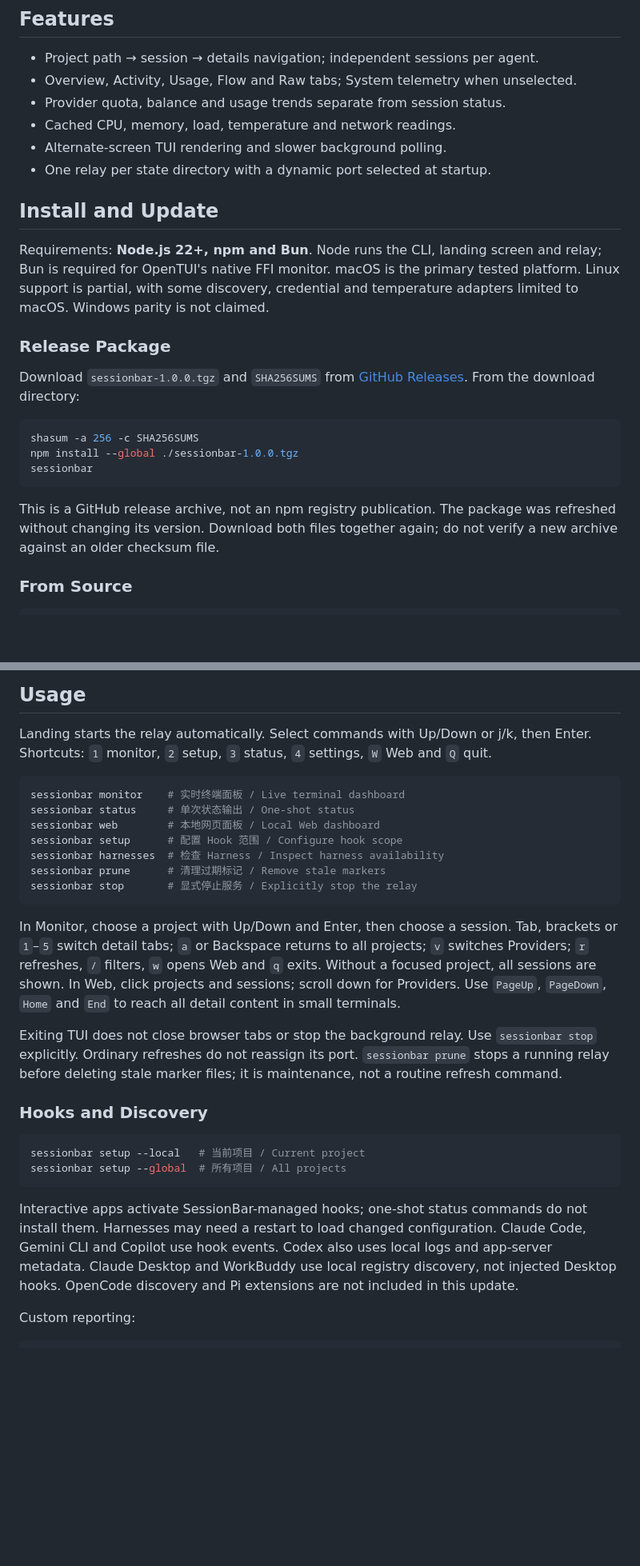
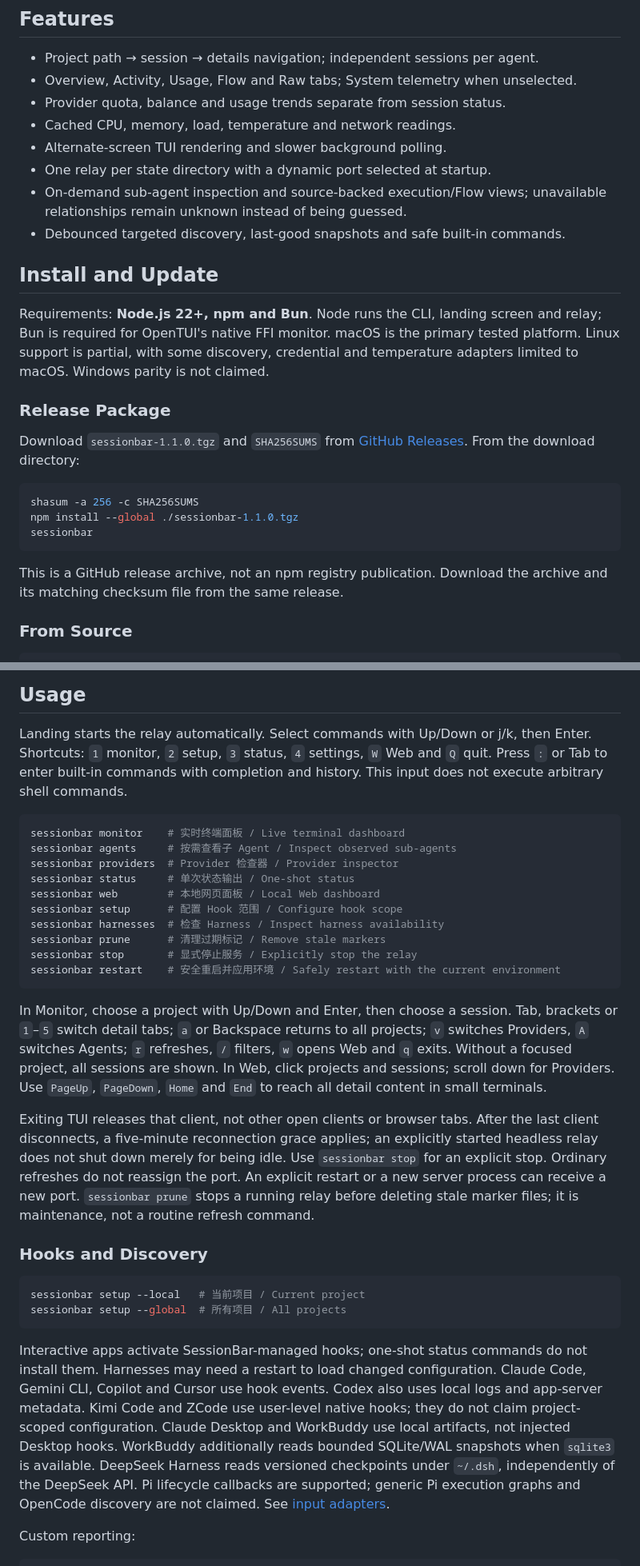
Before and after one commit to Guojiacheng2017/SessionBar, a Markdown page: README.md, 2 parts joined by grey strips. Shown at 80% size. GitHub-like rendering; blank space fills up the shorter version.

````diff
--- a/README.md
+++ b/README.md
@@ -76,6 +81,9 @@ of treating the project as a single agent process.
 - Cached CPU, memory, load, temperature and network readings.
 - Alternate-screen TUI rendering and slower background polling.
 - One relay per state directory with a dynamic port selected at startup.
+- On-demand sub-agent inspection and source-backed execution/Flow views;
+  unavailable relationships remain unknown instead of being guessed.
+- Debounced targeted discovery, last-good snapshots and safe built-in commands.
 
 ## Install and Update
 
@@ -86,19 +94,18 @@ temperature adapters limited to macOS. Windows parity is not claimed.
 
 ### Release Package
 
-Download `sessionbar-1.0.0.tgz` and `SHA256SUMS` from
+Download `sessionbar-1.1.0.tgz` and `SHA256SUMS` from
 [GitHub Releases](https://github.com/Guojiacheng2017/SessionBar/releases/latest).
 From the download directory:
 
 ```sh
 shasum -a 256 -c SHA256SUMS
-npm install --global ./sessionbar-1.0.0.tgz
+npm install --global ./sessionbar-1.1.0.tgz
 sessionbar
 ```
 
-This is a GitHub release archive, not an npm registry publication.
-The package was refreshed without changing its version. Download both files
-together again; do not verify a new archive against an older checksum file.
+This is a GitHub release archive, not an npm registry publication. Download
+the archive and its matching checksum file from the same release.
 
 ### From Source
 
@@ -120,26 +127,34 @@ checkout. Reconcile divergent history without discarding local changes.
 Landing starts the relay automatically. Select commands with Up/Down or j/k,
 then Enter. Shortcuts: `1` monitor, `2` setup, `3` status, `4` settings,
 `W` Web and `Q` quit.
+Press `:` or Tab to enter built-in commands with completion and history.
+This input does not execute arbitrary shell commands.
 
 ```sh
 sessionbar monitor    # 实时终端面板 / Live terminal dashboard
+sessionbar agents     # 按需查看子 Agent / Inspect observed sub-agents
+sessionbar providers  # Provider 检查器 / Provider inspector
 sessionbar status     # 单次状态输出 / One-shot status
 sessionbar web        # 本地网页面板 / Local Web dashboard
 sessionbar setup      # 配置 Hook 范围 / Configure hook scope
 sessionbar harnesses  # 检查 Harness / Inspect harness availability
 sessionbar prune      # 清理过期标记 / Remove stale markers
 sessionbar stop       # 显式停止服务 / Explicitly stop the relay
+sessionbar restart    # 安全重启并应用环境 / Safely restart with the current environment
 ```
 
 In Monitor, choose a project with Up/Down and Enter, then choose a session.
 Tab, brackets or `1`–`5` switch detail tabs; `a` or Backspace returns to all
-projects; `v` switches Providers; `r` refreshes, `/` filters, `w` opens Web
+projects; `v` switches Providers, `A` switches Agents; `r` refreshes, `/` filters, `w` opens Web
 and `q` exits. Without a focused project, all sessions are shown. In Web, click
 projects and sessions; scroll down for Providers.
 Use `PageUp`, `PageDown`, `Home` and `End` to reach all detail content in small terminals.
 
-Exiting TUI does not close browser tabs or stop the background relay. Use
-`sessionbar stop` explicitly. Ordinary refreshes do not reassign its port.
+Exiting TUI releases that client, not other open clients or browser tabs.
+After the last client disconnects, a five-minute reconnection grace applies;
+an explicitly started headless relay does not shut down merely for being idle.
+Use `sessionbar stop` for an explicit stop. Ordinary refreshes do not reassign
+the port. An explicit restart or a new server process can receive a new port.
 `sessionbar prune` stops a running relay before deleting stale marker files;
 it is maintenance, not a routine refresh command.
 
@@ -152,10 +167,14 @@ sessionbar setup --global  # 所有项目 / All projects
 
 Interactive apps activate SessionBar-managed hooks; one-shot status commands
 do not install them. Harnesses may need a restart to load changed configuration.
-Claude Code, Gemini CLI and Copilot use hook events. Codex also uses local logs
-and app-server metadata. Claude Desktop and WorkBuddy use local registry
-discovery, not injected Desktop hooks. OpenCode discovery and Pi extensions
-are not included in this update.
+Claude Code, Gemini CLI, Copilot and Cursor use hook events. Codex also uses
+local logs and app-server metadata. Kimi Code and ZCode use user-level native
+hooks; they do not claim project-scoped configuration. Claude Desktop and
+WorkBuddy use local artifacts, not injected Desktop hooks. WorkBuddy additionally
+reads bounded SQLite/WAL snapshots when `sqlite3` is available. DeepSeek Harness
+reads versioned checkpoints under `~/.dsh`, independently of the DeepSeek API.
+Pi lifecycle callbacks are supported; generic Pi execution graphs and OpenCode
+discovery are not claimed. See [input adapters](docs/harness-input-adapters.md).
 
 Custom reporting:
 
````
Also changed, not shown: other parts of README.md (+35 -15 lines), README.zh-CN.md (+45 -20 lines), docs/harness-input-adapters.md (added, +211 -0 lines), docs/relay-runtime.md (added, +75 -0 lines), docs/images/tui-landing.png, docs/images/tui-providers.png, docs/images/tui-sessions.png, docs/images/web-providers.png, docs/images/web-sessions.png, 3 other files.
